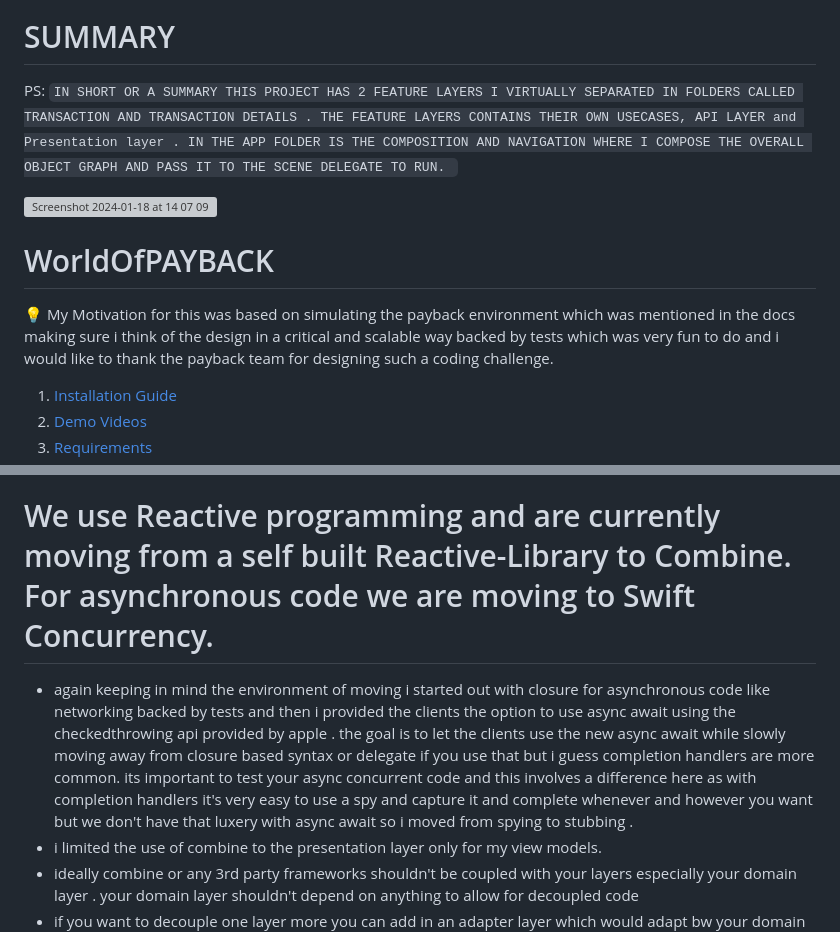
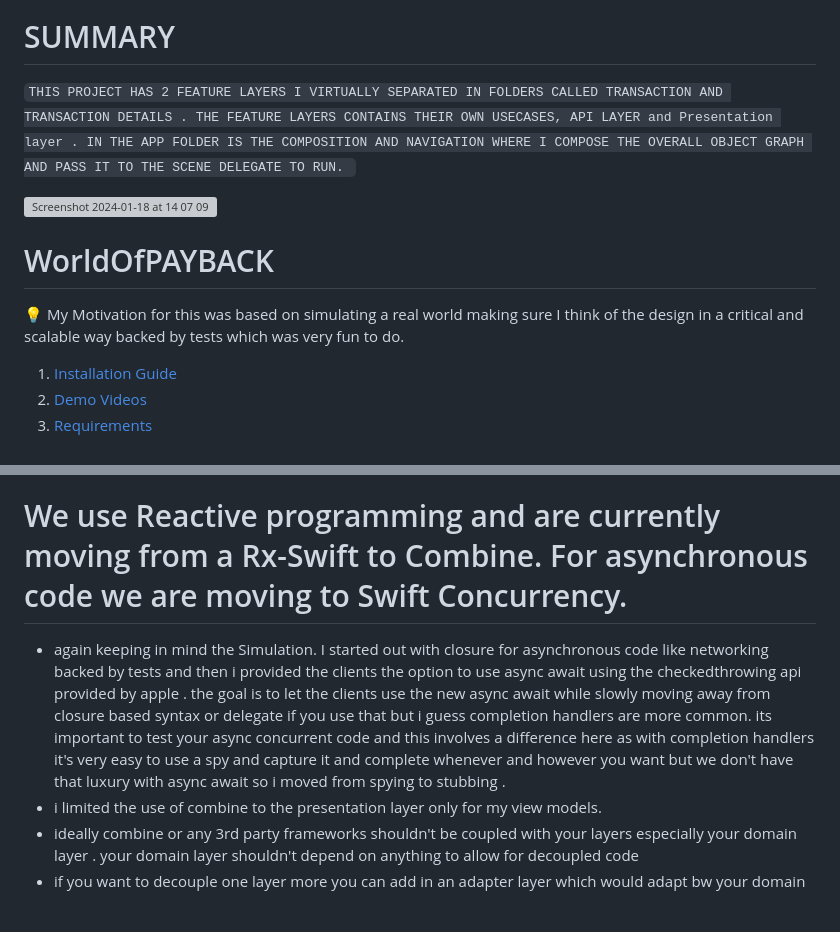
Before and after one commit to abdahad1996/WorldOfPAYBACK, a Markdown page: README.md, 2 parts joined by grey strips. Rendered like a GitHub page; blank space fills up the shorter version; grey boxes are pictures that could not be loaded.

```diff
--- a/README.md
+++ b/README.md
@@ -3,14 +3,13 @@
 <img width="484" alt="Screenshot 2024-01-16 at 08 26 51" src="https://github.com/abdahad1996/WorldOfPAYBACK/assets/28492677/8ab18738-881a-45af-b1d7-31d8833cf147">
 
 # SUMMARY
-PS: `IN SHORT OR A SUMMARY THIS PROJECT HAS 2 FEATURE LAYERS I VIRTUALLY SEPARATED IN FOLDERS CALLED TRANSACTION AND TRANSACTION DETAILS . THE FEATURE LAYERS CONTAINS THEIR OWN USECASES, API LAYER and Presentation layer . IN THE APP FOLDER IS THE COMPOSITION AND NAVIGATION WHERE I COMPOSE THE OVERALL OBJECT GRAPH AND PASS IT TO THE SCENE DELEGATE TO RUN. `
+`THIS PROJECT HAS 2 FEATURE LAYERS I VIRTUALLY SEPARATED IN FOLDERS CALLED TRANSACTION AND TRANSACTION DETAILS . THE FEATURE LAYERS CONTAINS THEIR OWN USECASES, API LAYER and Presentation layer . IN THE APP FOLDER IS THE COMPOSITION AND NAVIGATION WHERE I COMPOSE THE OVERALL OBJECT GRAPH AND PASS IT TO THE SCENE DELEGATE TO RUN. `
 
 <img width="400" alt="Screenshot 2024-01-18 at 14 07 09" src="https://github.com/abdahad1996/WorldOfPAYBACK/assets/28492677/8d6ec0ac-c6f2-42e9-b33c-ce4c0e67cace">
 
 # WorldOfPAYBACK
 
-💡 My Motivation for this was based on simulating the payback environment which was mentioned in the docs making sure i think of the design in a critical and scalable way backed by tests which was very fun to do and i would like to thank the payback team for designing such a coding challenge.
-
+💡 My Motivation for this was based on simulating a real world making sure I think of the design in a critical and scalable way backed by tests which was very fun to do.
 1. [Installation Guide](#installation-guide)
 2. [Demo Videos](./Readme_Sections/Demo_Videos/Demo_Videos.md#demo-videos)
 3. [Requirements](#Requirements)
@@ -108,7 +104,7 @@ i do have an implementation in another branch just incase though.
 - i stuck to @state and @stateobjects and not the new @observable macro again due to ios version constraints
 
-# We use Reactive programming and are currently moving from a self built Reactive-Library to Combine. For asynchronous code we are moving to Swift Concurrency.
-- again keeping in mind the environment of moving i started out with closure for asynchronous code like networking backed by tests and then i provided the clients the option to use async await using the checkedthrowing api provided by apple . the goal is to let the clients use the new async await while slowly moving away from closure based syntax or delegate if you use that but i guess completion handlers are more common. its important to test your async concurrent code and this involves a difference here as with completion handlers it's very easy to use a spy and capture it and complete whenever and however you want but we don't have that luxery with async await so i moved from spying to stubbing .
+# We use Reactive programming and are currently moving from a Rx-Swift to Combine. For asynchronous code we are moving to Swift Concurrency.
+- again keeping in mind the Simulation. I started out with closure for asynchronous code like networking backed by tests and then i provided the clients the option to use async await using the checkedthrowing api provided by apple . the goal is to let the clients use the new async await while slowly moving away from closure based syntax or delegate if you use that but i guess completion handlers are more common. its important to test your async concurrent code and this involves a difference here as with completion handlers it's very easy to use a spy and capture it and complete whenever and however you want but we don't have that luxury with async await so i moved from spying to stubbing .
 - i limited the use of combine to the presentation layer only for my view models.
 - ideally combine or any 3rd party frameworks shouldn't be coupled with your layers especially your domain layer . your domain layer shouldn't depend on anything to allow for decoupled code
 - if you want to decouple one layer more you can add in an adapter layer which would adapt bw your domain and presentation layer and this way your presentation and domain don't know about each other. The adapter lives in the composition root so it knows about both the layers . you can also use universal abstractions to move away from dependency injection and just compose .
```
Also changed, not shown: other parts of README.md (+11 -18 lines).
